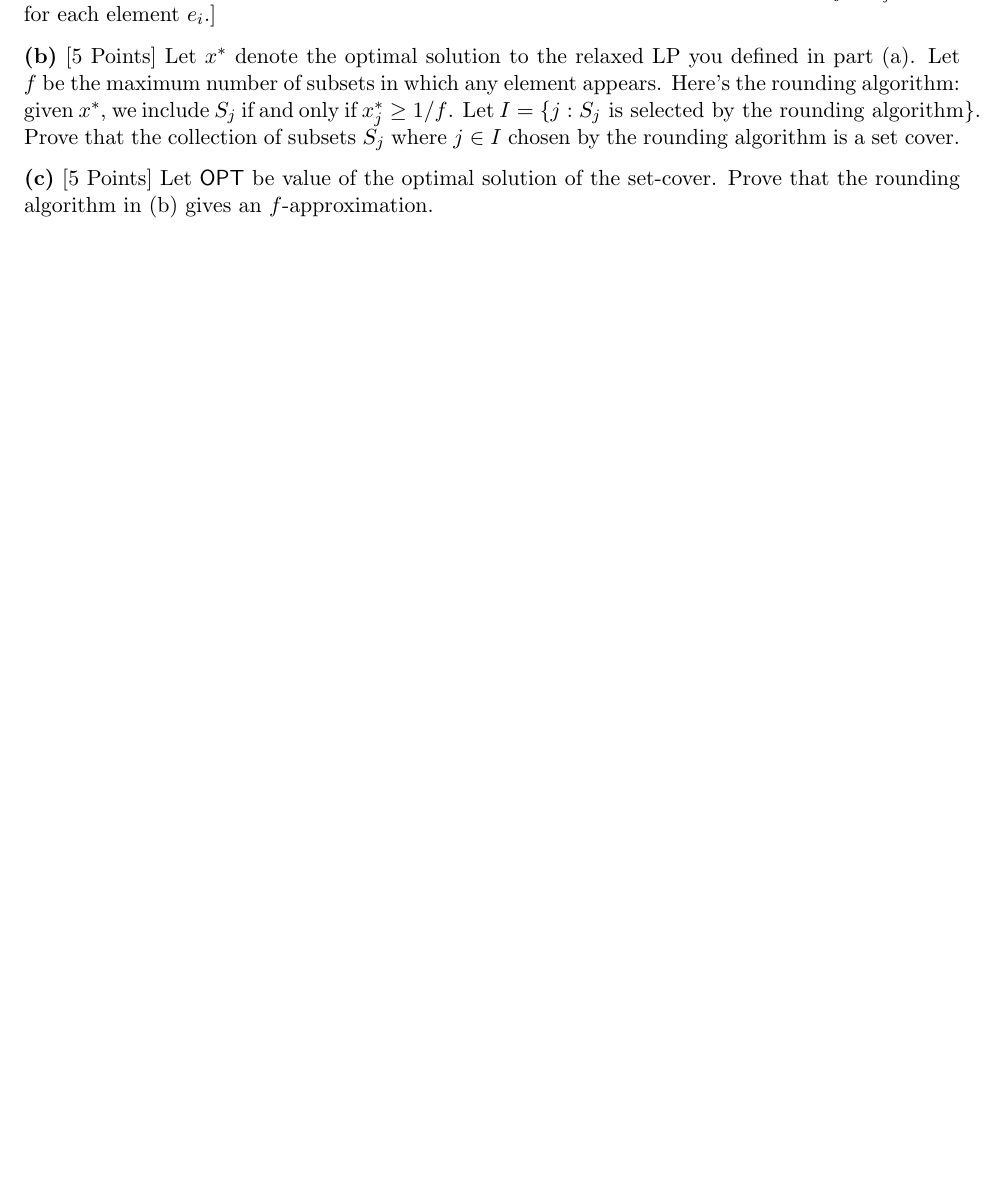
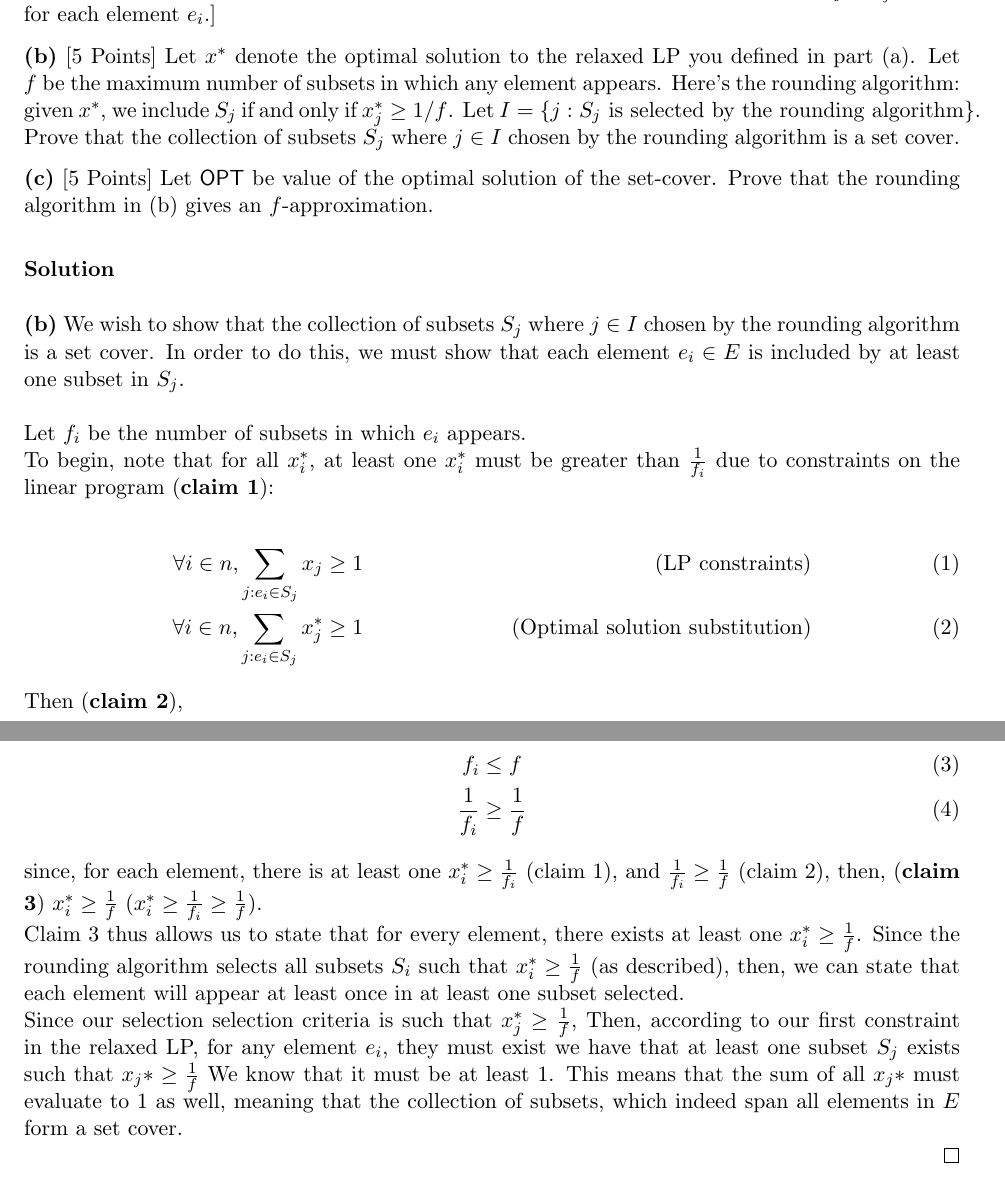
Before and after one commit to RealYHD/CSC373, a LaTeX document (A4/main.tex): part of page 1 of 5 before the commit and two parts of pages 1 and 2 of 6 after it, the two joined at a grey line, cut so that both start at the same text, the shorter picture padded with empty space. Compiled offline with pdfLaTeX.

Commit message:
completed 373

```diff
--- a/A4/main.tex
+++ b/A4/main.tex
@@ -69,6 +69,34 @@ Here is the {\it Set-Cover} problem. You are given a set $E = \{ e_1, ..., e_n \
 \qpart{b}{5} Let $x^*$ denote the optimal solution to the relaxed LP you defined in part (a). Let $f$ be the maximum number of subsets in which any element appears. Here's the rounding algorithm: given $x^*$, we include $S_j$ if and only if $x^*_j \geq 1/f$. Let $I = \{ j : S_j \text{ is selected by the rounding algorithm} \}$. Prove that the collection of subsets $S_j$ where $j \in I$ chosen by the rounding algorithm is a set cover.
 
 \qpart{c}{5} Let ${\sf OPT}$ be value of the optimal solution of the set-cover. Prove that the rounding algorithm in (b) gives an $f$-approximation.
+
+\solution
+
+\solpart{b} We wish to show that the collection of subsets $S_j$ where $j \in I$ chosen by the rounding algorithm is a set cover. In order to do this, we must show that each element $e_i \in E$ is included by at least one subset in $S_j$. \\
+
+Let $f_i$ be the number of subsets in which $e_i$ appears.
+
+To begin, note that for all $x^*_i$, at least one $x^*_i$ must be greater than $\frac{1}{f_i}$ due to constraints on the linear program (\textbf{claim 1}):
+
+\begin{align}
+	\forall i \in n, \sum_{j:e_i \in S_j} x_j &\geq 1 &(\text{LP constraints}) \\
+	\forall i \in n, \sum_{j:e_i \in S_j} x^*_j &\geq 1 &(\text{Optimal solution substitution})
+\end{align}
+
+Then (\textbf{claim 2}),
+
+\begin{align}
+	f_i &\leq f \\
+	\frac{1}{f_i} &\geq \frac{1}{f}
+\end{align}
+
+since, for each element, there is at least one  $x^*_i \geq \frac{1}{f_i}$ (claim 1), and $\frac{1}{f_i} \geq \frac{1}{f}$ (claim 2), then, (\textbf{claim 3}) $x^*_i \geq \frac{1}{f}$ ($x^*_i \geq \frac{1}{f_i} \geq \frac{1}{f}$).
+
+Claim 3 thus allows us to state that for every element, there exists at least one $x^*_i \geq \frac{1}{f}$. Since the rounding algorithm selects all subsets $S_i$ such that $x^*_i \geq \frac{1}{f}$ (as described), then, we can state that each element will appear at least once in at least one subset selected.
+
+Since our selection selection criteria is such that \(x^*_j \geq \frac{1}{f}\), Then, according to our first constraint in the relaxed LP, for any element $e_i$, they must exist  we have that at least one subset $S_j$ exists such that $x_j* \geq \frac{1}{f}$ We know that it must be at least $1$. This means that the sum of all $x_j*$ must evaluate to 1 as well, meaning that the collection of subsets, which indeed span all elements in $E$ form a set cover.
+
+\qed
 
 \newpage
 
```
Also changed, not shown: A4/main.pdf, A4/task1_code.png (added), A4/task1_plot.png (added), A4/task2.png (added), A4/task2_plot.png (added), 1 other file.
